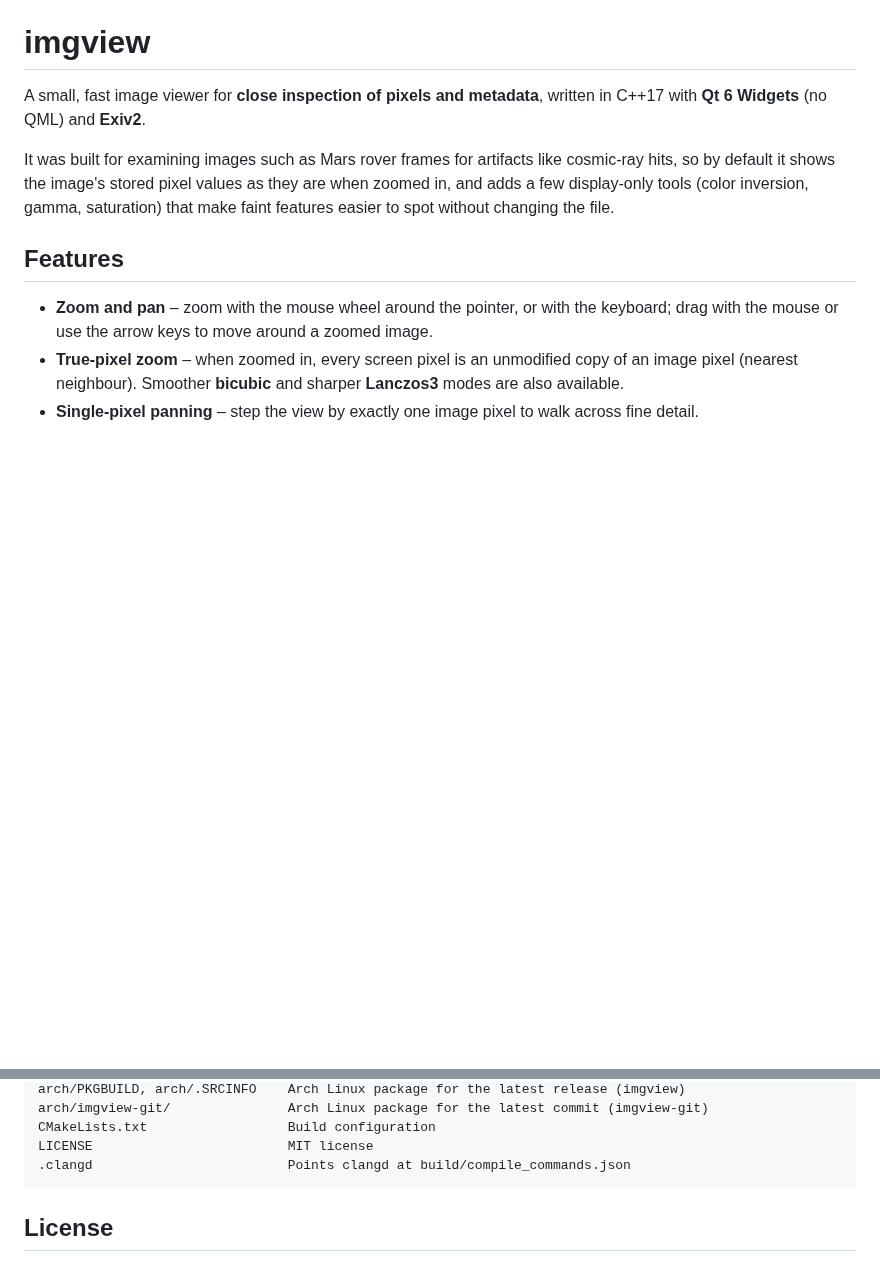
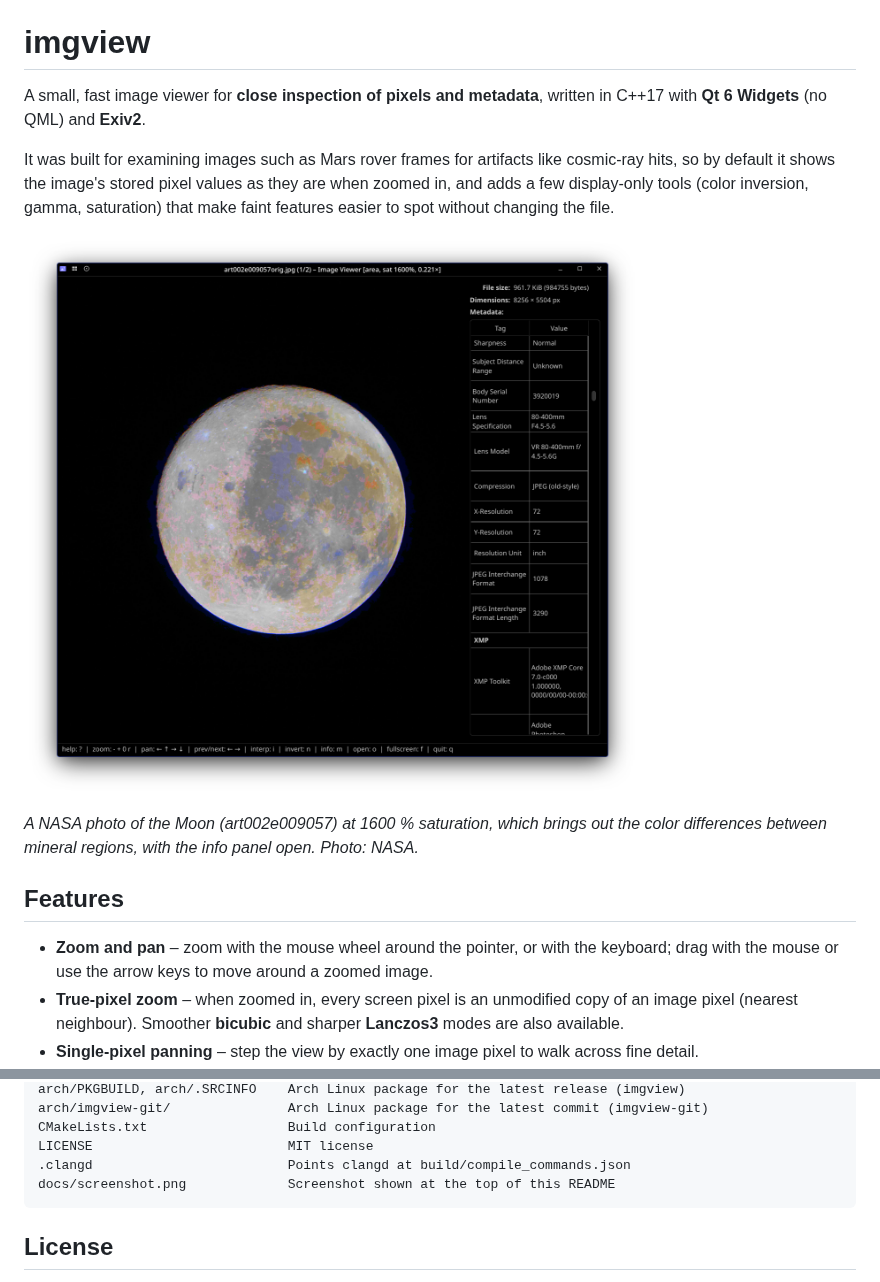
Before and after one commit to JCallicoat/imgview, a Markdown page: README.md, 2 parts joined by grey strips. Rendered like a GitHub page; pictures changed too: docs/screenshot.png (added); blank space fills up the shorter version.

Commit message:
Show a screenshot at the top of the README
A NASA photo of the Moon at 1600% saturation, with the info panel
open. Stored as docs/screenshot.png, losslessly recompressed.

````diff
--- a/README.md
+++ b/README.md
@@ -3,6 +3,10 @@
 A small, fast image viewer for **close inspection of pixels and metadata**, written in C++17 with **Qt 6 Widgets** (no QML) and **Exiv2**.
 
 It was built for examining images such as Mars rover frames for artifacts like cosmic-ray hits, so by default it shows the image's stored pixel values as they are when zoomed in, and adds a few display-only tools (color inversion, gamma, saturation) that make faint features easier to spot without changing the file.
+
+![imgview showing a photo of the Moon at 1600 % saturation, with the info panel listing its EXIF and XMP metadata](docs/screenshot.png)
+
+*A NASA photo of the Moon (art002e009057) at 1600 % saturation, which brings out the color differences between mineral regions, with the info panel open. Photo: NASA.*
 
 ## Features
 
@@ -317,6 +321,7 @@ arch/imgview-git/               Arch Linux package for the latest commit (imgvie
 CMakeLists.txt                  Build configuration
 LICENSE                         MIT license
 .clangd                         Points clangd at build/compile_commands.json
+docs/screenshot.png             Screenshot shown at the top of this README
 ```
 
 ## License
````
